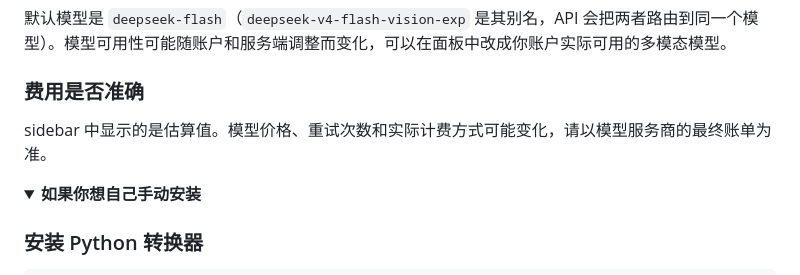
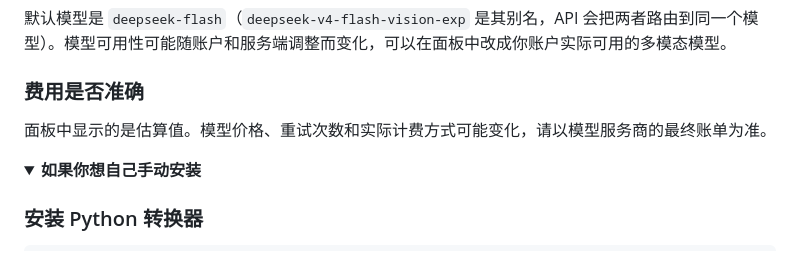
Before and after one commit to Goatherd0626/scan2ebook, a Markdown page: README.md, the part around the change. Drawn GitHub-style; folded sections open.

Commit message:
docs: 修正 FAQ 中残留的 sidebar 措辞

```diff
--- a/README.md
+++ b/README.md
@@ -142,7 +142,7 @@ http://127.0.0.1:8765
 
 ### 费用是否准确
 
-sidebar 中显示的是估算值。模型价格、重试次数和实际计费方式可能变化，请以模型服务商的最终账单为准。
+面板中显示的是估算值。模型价格、重试次数和实际计费方式可能变化，请以模型服务商的最终账单为准。
 
 <details>
 <summary><strong>如果你想自己手动安装</strong></summary>
```
